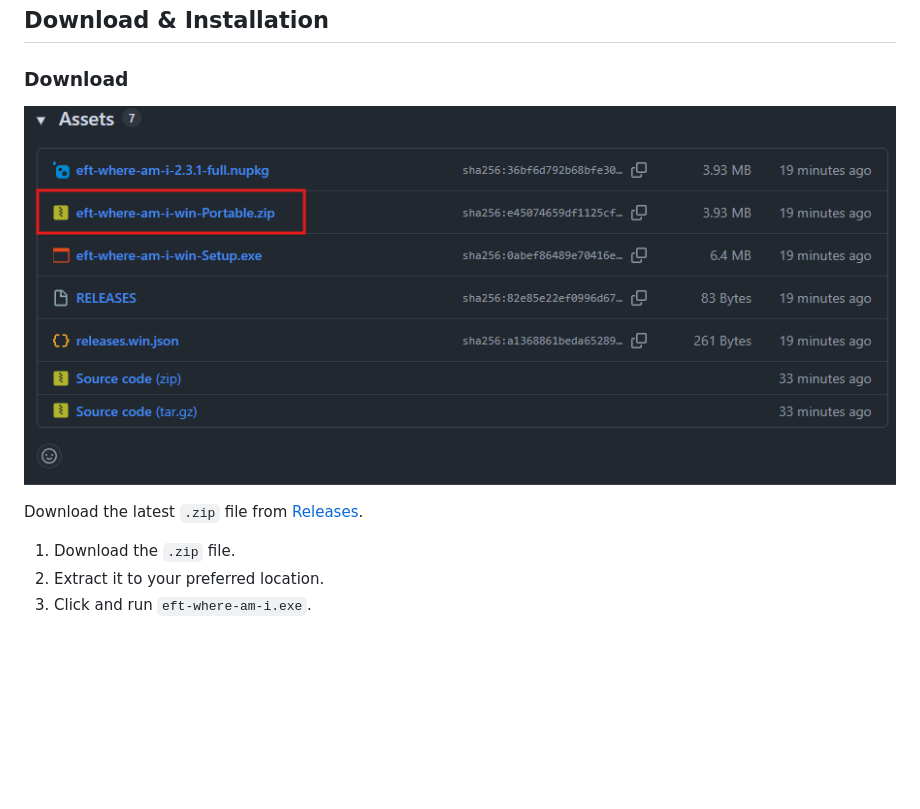
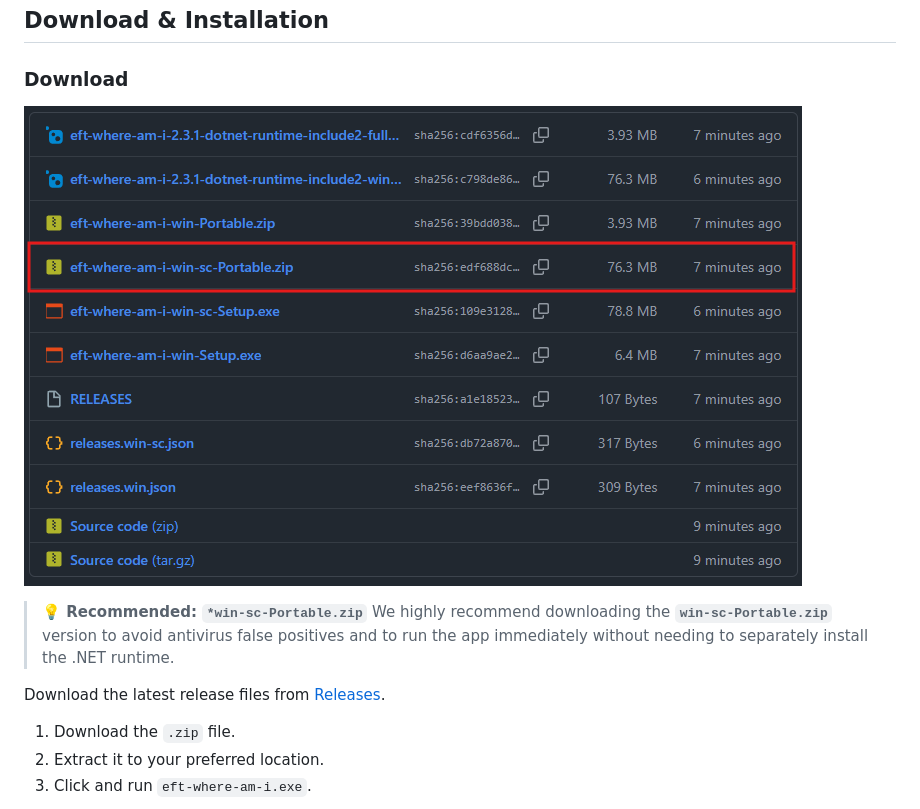
Before and after one commit to karpitony/eft-where-am-i, a Markdown page: README_en.md, the part around the change. Drawn GitHub-style; pictures changed too: assets/github-release-screenshot.png; blank space fills up the shorter version.

```diff
--- a/README_en.md
+++ b/README_en.md
@@ -92,7 +92,10 @@ If you need to preserve your screenshots, please uncheck this option.
 
 ![github-release-screenshot.png](assets/github-release-screenshot.png)
 
-Download the latest `.zip` file from [Releases](https://github.com/karpitony/eft-where-am-i/releases/latest).
+> **💡 Recommended: `*win-sc-Portable.zip`**
+> We highly recommend downloading the **`win-sc-Portable.zip`** version to avoid antivirus false positives and to run the app immediately without needing to separately install the .NET runtime.
+
+Download the latest release files from [Releases](https://github.com/karpitony/eft-where-am-i/releases/latest).
 
 1. Download the `.zip` file.
 2. Extract it to your preferred location.
```
Also changed, not shown: README.md (+4 -1 lines), 1 other file.
